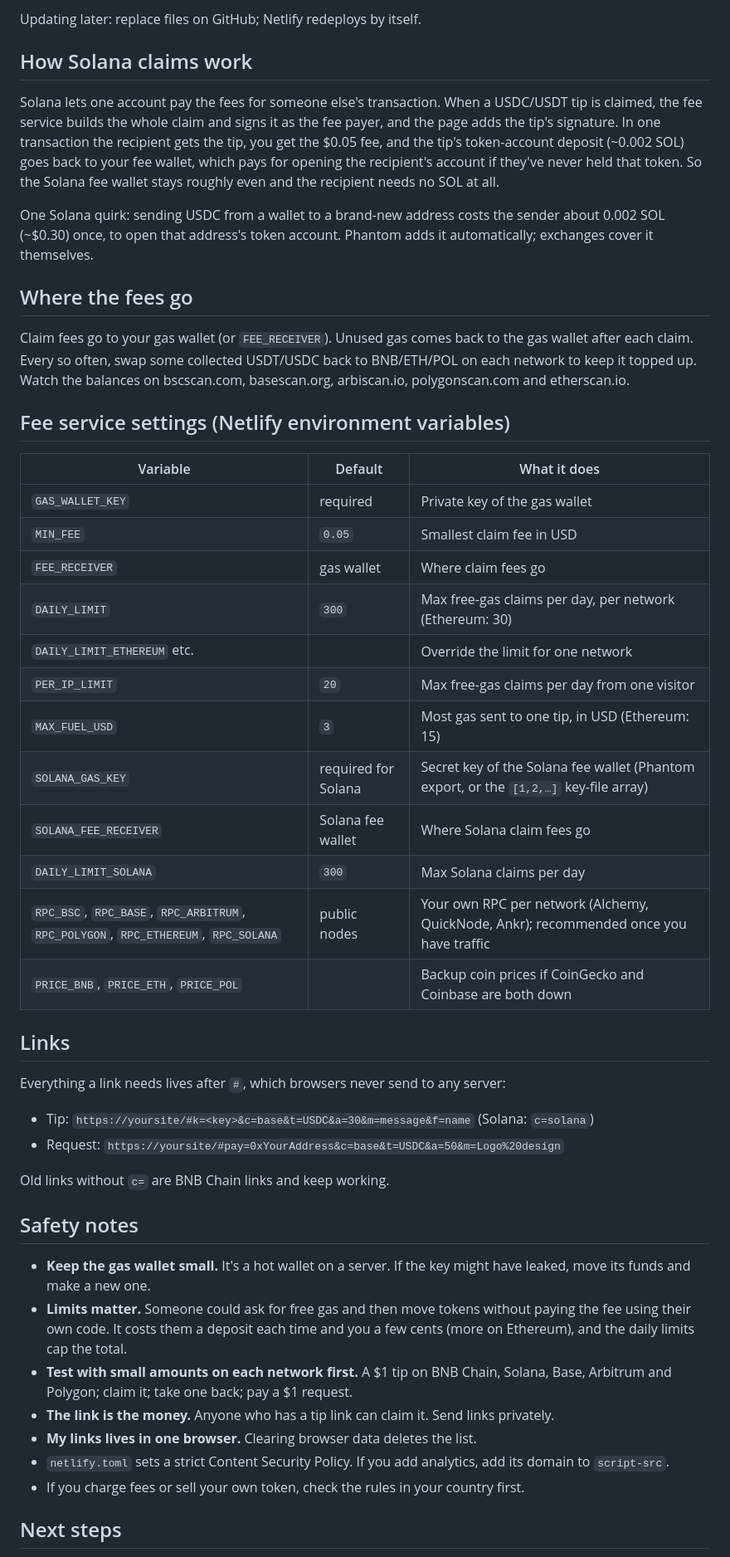
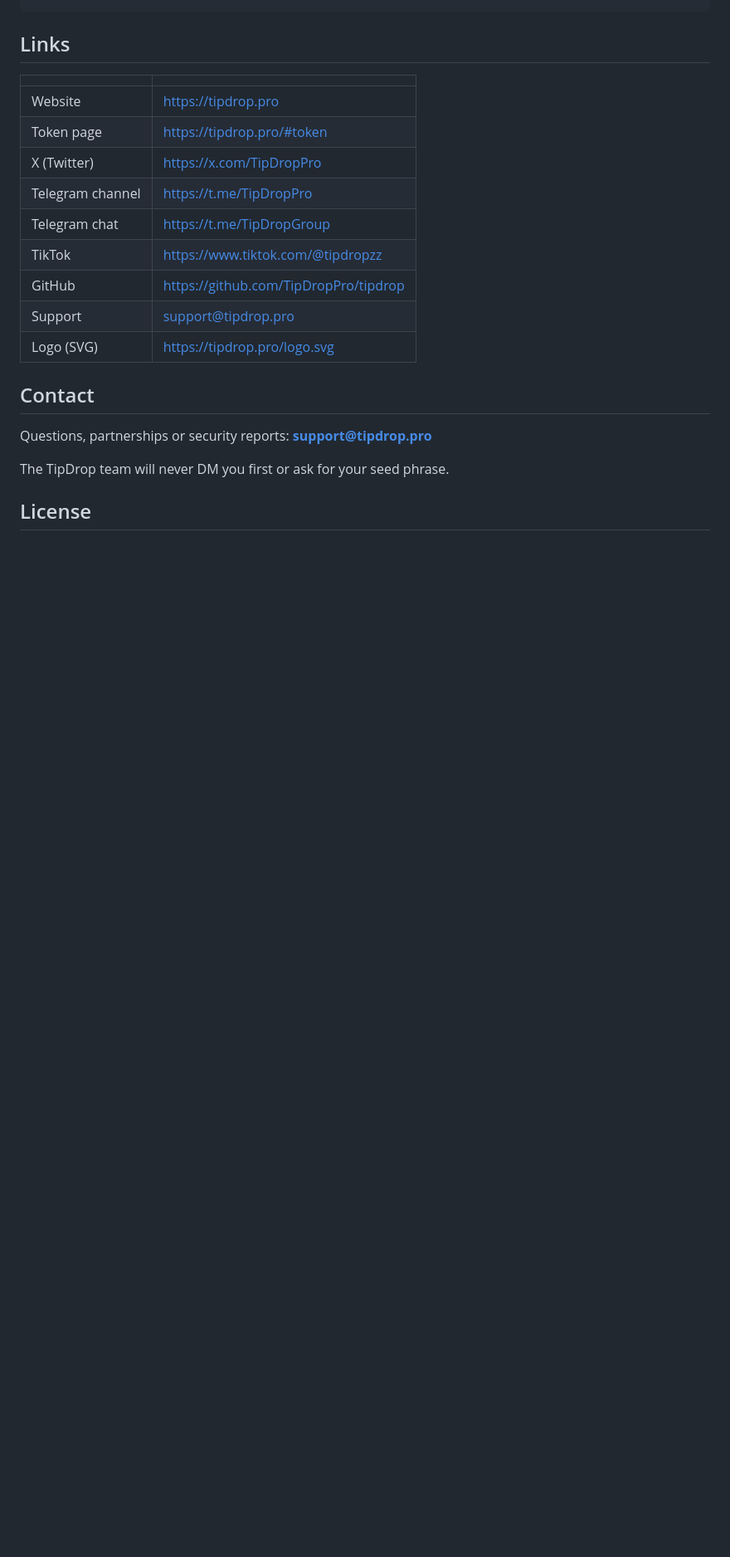
Before and after one commit to TipDropPro/tipdrop, a Markdown page: README.md, the part around the change printed below. Shown: that part at 83% size. Drawn GitHub-style; blank space fills up the shorter version.

```diff
--- a/README.md
+++ b/README.md
@@ -70,49 +137,23 @@ Netlify's drag-and-drop can't run server functions, so deploy from GitHub. It's
-Updating later: replace files on GitHub; Netlify redeploys by itself.
-
-## How Solana claims work
-
-Solana lets one account pay the fees for someone else's transaction. When a USDC/USDT tip is claimed, the fee service builds the whole claim and signs it as the fee payer, and the page adds the tip's signature. In one transaction the recipient gets the tip, you get the $0.05 fee, and the tip's token-account deposit (~0.002 SOL) goes back to your fee wallet, which pays for opening the recipient's account if they've never held that token. So the Solana fee wallet stays roughly even and the recipient needs no SOL at all.
-
-One Solana quirk: sending USDC from a wallet to a brand-new address costs the sender about 0.002 SOL (~$0.30) once, to open that address's token account. Phantom adds it automatically; exchanges cover it themselves.
-
-## Where the fees go
-
-Claim fees go to your gas wallet (or `FEE_RECEIVER`). Unused gas comes back to the gas wallet after each claim. Every so often, swap some collected USDT/USDC back to BNB/ETH/POL on each network to keep it topped up. Watch the balances on bscscan.com, basescan.org, arbiscan.io, polygonscan.com and etherscan.io.
-
-## Fee service settings (Netlify environment variables)
-
-| Variable | Default | What it does |
-|---|---|---|
-| `GAS_WALLET_KEY` | required | Private key of the gas wallet |
-| `MIN_FEE` | `0.05` | Smallest claim fee in USD |
-| `FEE_RECEIVER` | gas wallet | Where claim fees go |
-| `DAILY_LIMIT` | `300` | Max free-gas claims per day, per network (Ethereum: 30) |
-| `DAILY_LIMIT_ETHEREUM` etc. | | Override the limit for one network |
-| `PER_IP_LIMIT` | `20` | Max free-gas claims per day from one visitor |
-| `MAX_FUEL_USD` | `3` | Most gas sent to one tip, in USD (Ethereum: 15) |
-| `SOLANA_GAS_KEY` | required for Solana | Secret key of the Solana fee wallet (Phantom export, or the `[1,2,…]` key-file array) |
-| `SOLANA_FEE_RECEIVER` | Solana fee wallet | Where Solana claim fees go |
-| `DAILY_LIMIT_SOLANA` | `300` | Max Solana claims per day |
-| `RPC_BSC`, `RPC_BASE`, `RPC_ARBITRUM`, `RPC_POLYGON`, `RPC_ETHEREUM`, `RPC_SOLANA` | public nodes | Your own RPC per network (Alchemy, QuickNode, Ankr); recommended once you have traffic |
-| `PRICE_BNB`, `PRICE_ETH`, `PRICE_POL` | | Backup coin prices if CoinGecko and Coinbase are both down |
 
 ## Links
 
-Everything a link needs lives after `#`, which browsers never send to any server:
-- Tip: `https://yoursite/#k=<key>&c=base&t=USDC&a=30&m=message&f=name` (Solana: `c=solana`)
-- Request: `https://yoursite/#pay=0xYourAddress&c=base&t=USDC&a=50&m=Logo%20design`
+| | |
+|---|---|
+| Website | https://tipdrop.pro |
+| Token page | https://tipdrop.pro/#token |
+| X (Twitter) | https://x.com/TipDropPro |
+| Telegram channel | https://t.me/TipDropPro |
+| Telegram chat | https://t.me/TipDropGroup |
+| TikTok | https://www.tiktok.com/@tipdropzz |
+| GitHub | https://github.com/TipDropPro/tipdrop |
+| Support | support@tipdrop.pro |
+| Logo (SVG) | https://tipdrop.pro/logo.svg |
 
-Old links without `c=` are BNB Chain links and keep working.
+## Contact
 
-## Safety notes
+Questions, partnerships or security reports: **support@tipdrop.pro**
 
-- **Keep the gas wallet small.** It's a hot wallet on a server. If the key might have leaked, move its funds and make a new one.
-- **Limits matter.** Someone could ask for free gas and then move tokens without paying the fee using their own code. It costs them a deposit each time and you a few cents (more on Ethereum), and the daily limits cap the total.
-- **Test with small amounts on each network first.** A $1 tip on BNB Chain, Solana, Base, Arbitrum and Polygon; claim it; take one back; pay a $1 request.
-- **The link is the money.** Anyone who has a tip link can claim it. Send links privately.
-- **My links lives in one browser.** Clearing browser data deletes the list.
-- `netlify.toml` sets a strict Content Security Policy. If you add analytics, add its domain to `script-src`.
-- If you charge fees or sell your own token, check the rules in your country first.
+The TipDrop team will never DM you first or ask for your seed phrase.
 
-## Next steps
+## License
 
```
Also changed, not shown: other parts of README.md (+126 -74 lines).
